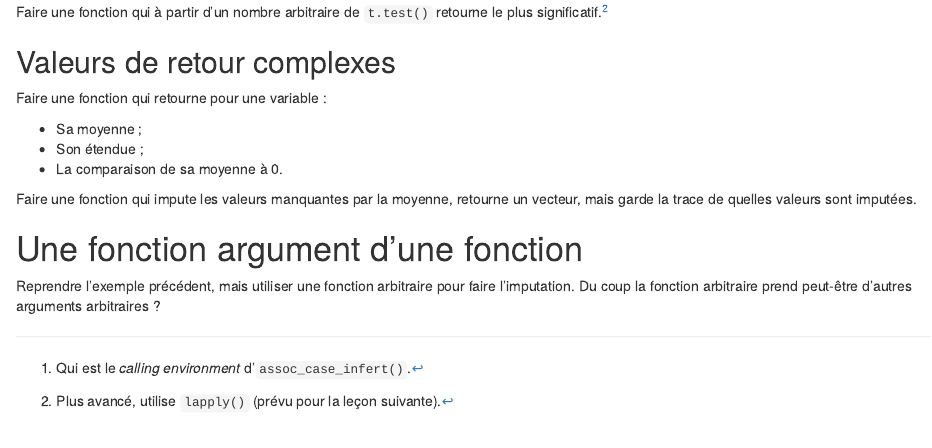
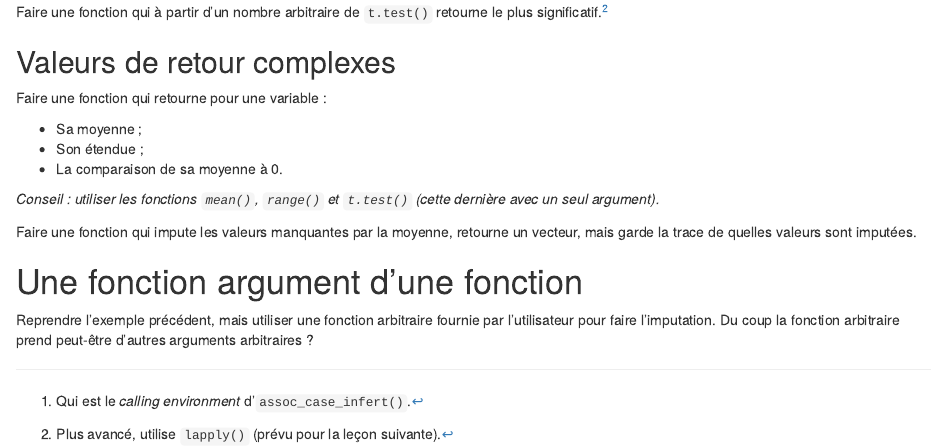
Before and after one commit to pierucci/r_internes, an R Markdown document (Cours_1_Les_fonctions_exercices.Rmd): the page in a window 1100 px wide, from 1280 px down. The pictures show the output file Cours_1_Les_fonctions_exercices.html that the author committed with the source, opened offline.

Commit message:
remarques stephane 2

````diff
--- a/Cours_1_Les_fonctions_exercices.Rmd
+++ b/Cours_1_Les_fonctions_exercices.Rmd
@@ -203,6 +203,8 @@ Faire une fonction qui retourne pour une variable :
   * Son étendue ;
   * La comparaison de sa moyenne à 0.
 
+*Conseil : utiliser les fonctions `mean()`, `range()` et `t.test()` (cette dernière avec un seul argument).*
+
 ```{r}
 some_stats <- function(x) {
   list(
@@ -231,7 +233,7 @@ attr(test, "imputed")
 
 # Une fonction argument d'une fonction
 
-Reprendre l'exemple précédent, mais utiliser une fonction arbitraire pour faire l'imputation. Du coup la fonction arbitraire prend peut-être d'autres arguments arbitraires ?
+Reprendre l'exemple précédent, mais utiliser une fonction arbitraire fournie par l'utilisateur pour faire l'imputation. Du coup la fonction arbitraire prend peut-être d'autres arguments arbitraires ?
 
 ```{r}
 impute_generalized <- function(x, f, ...) {
````
Also changed, not shown: Cours_1_Les_fonctions_exercices.html.
